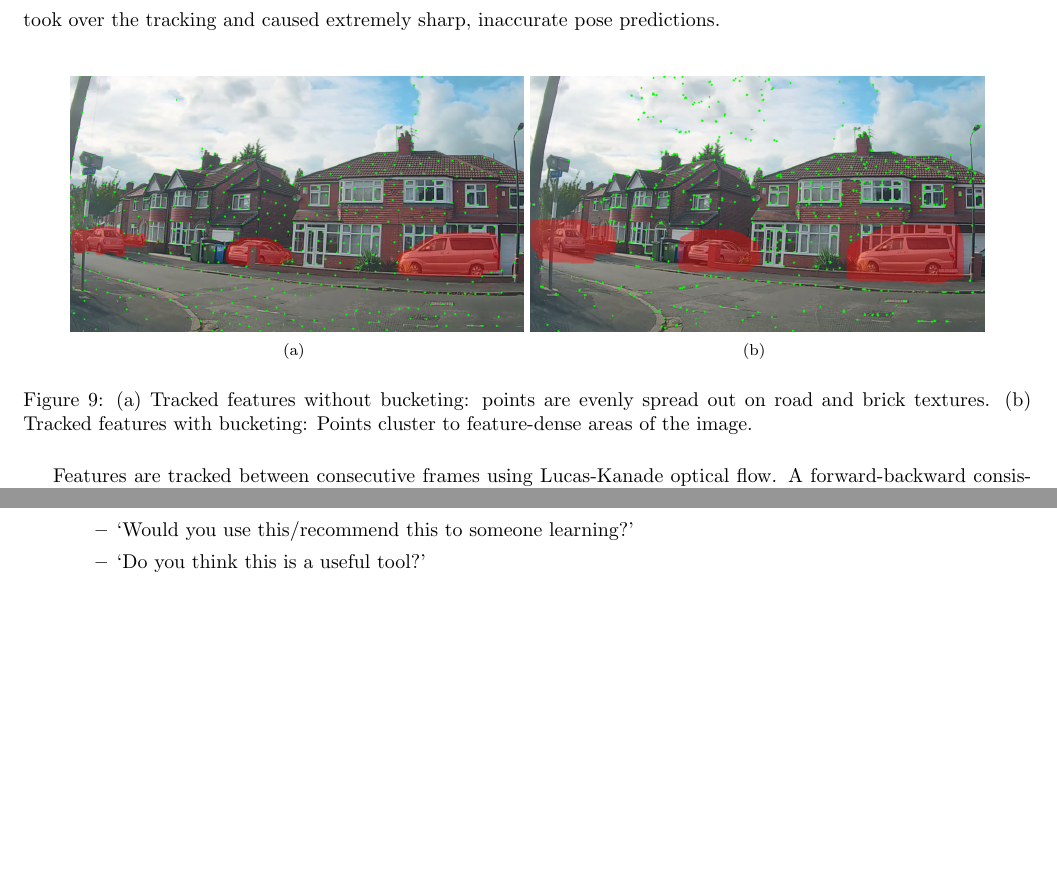
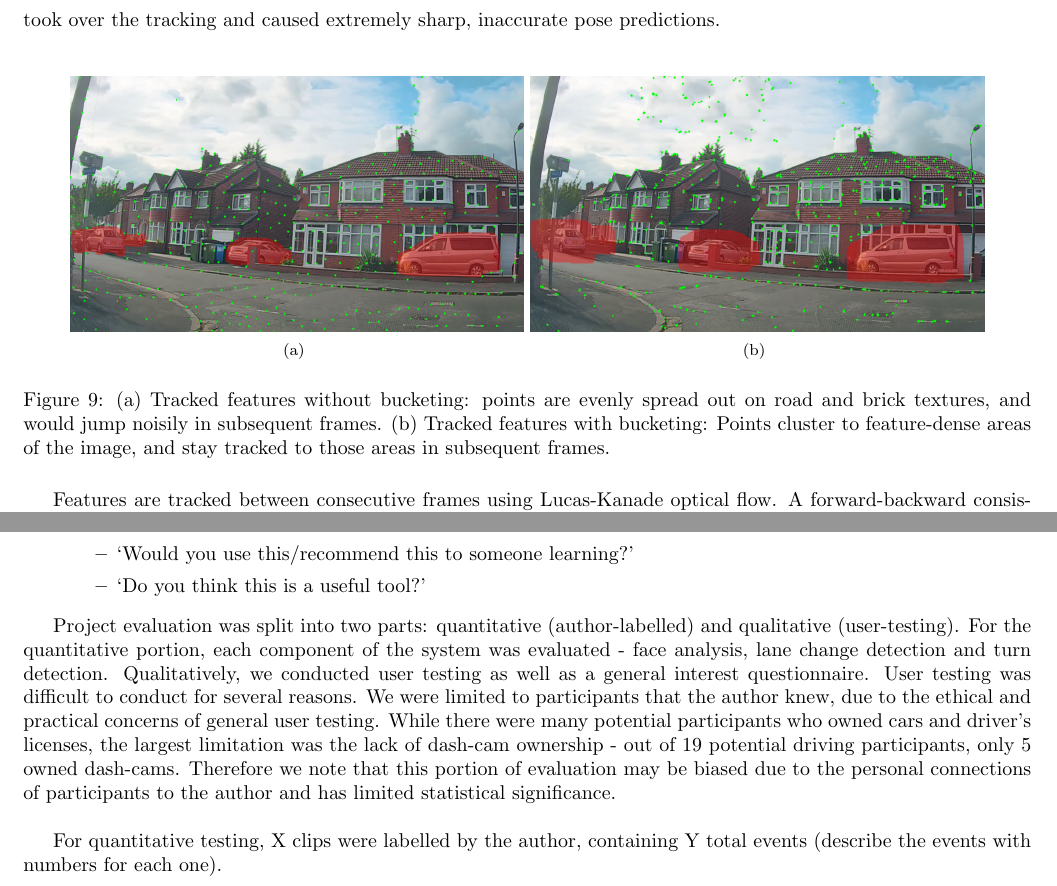
Before and after one commit to ArtyBr/dmis_final_report, a LaTeX document (main.tex): two parts of pages 11 and 24 of 30, joined at a grey line, cut so that both start at the same text, the shorter picture padded with empty space. Compiled offline with pdfLaTeX.

Commit message:
Paragraphs about evaluation methodology start

```diff
--- a/main.tex
+++ b/main.tex
@@ -325,7 +320,7 @@ Features are detected only on the unmasked (static) regions using a grid-based b
     \centering
     \subfigure[]{\includegraphics[width=0.45\textwidth]{driving_images/house_without_grid.png}}
     \subfigure[]{\includegraphics[width=0.45\textwidth]{driving_images/houses_with_grid.png}}
-    \caption{(a) Tracked features without bucketing: points are evenly spread out on road and brick textures. (b) Tracked features with bucketing: Points cluster to feature-dense areas of the image.}
+    \caption{(a) Tracked features without bucketing: points are evenly spread out on road and brick textures, and would jump noisily in subsequent frames. (b) Tracked features with bucketing: Points cluster to feature-dense areas of the image, and stay tracked to those areas in subsequent frames.}
     \label{fig:points_houses}
 \end{figure}
 
@@ -583,6 +576,10 @@ Possible results/evaluation inclusions in report:
     \end{itemize}
 \end{itemize}
 
+Project evaluation was split into two parts: quantitative (author-labelled) and qualitative (user-testing). For the quantitative portion, each component of the system was evaluated - face analysis, lane change detection and turn detection. Qualitatively, we conducted user testing as well as a general interest questionnaire. User testing was difficult to conduct for several reasons. We were limited to participants that the author knew, due to the ethical and practical concerns of general user testing. While there were many potential participants who owned cars and driver's licenses, the largest limitation was the lack of dash-cam ownership - out of 19 potential driving participants, only 5 owned dash-cams. Therefore we note that this portion of evaluation may be biased due to the personal connections of participants to the author and has limited statistical significance. \\
+
+For quantitative testing, X clips were labelled by the author, containing Y total events (describe the events with numbers for each one).
+
 \newpage
 
 \section{Results}
```
Also changed, not shown: main.tex (7 more changed lines).
